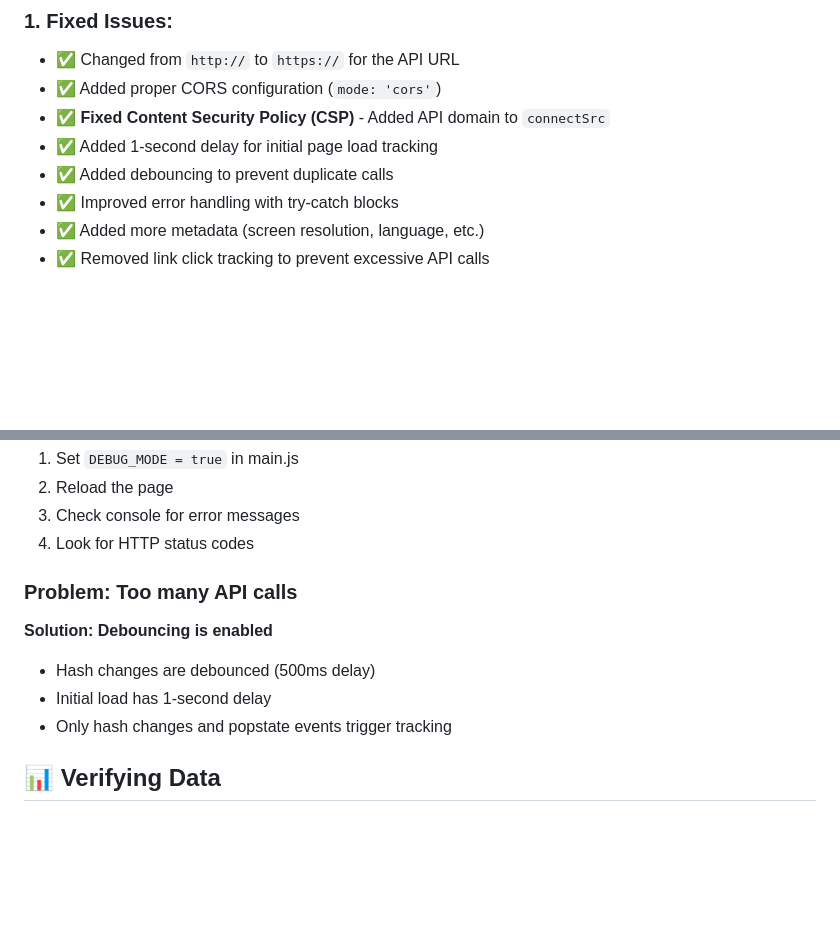
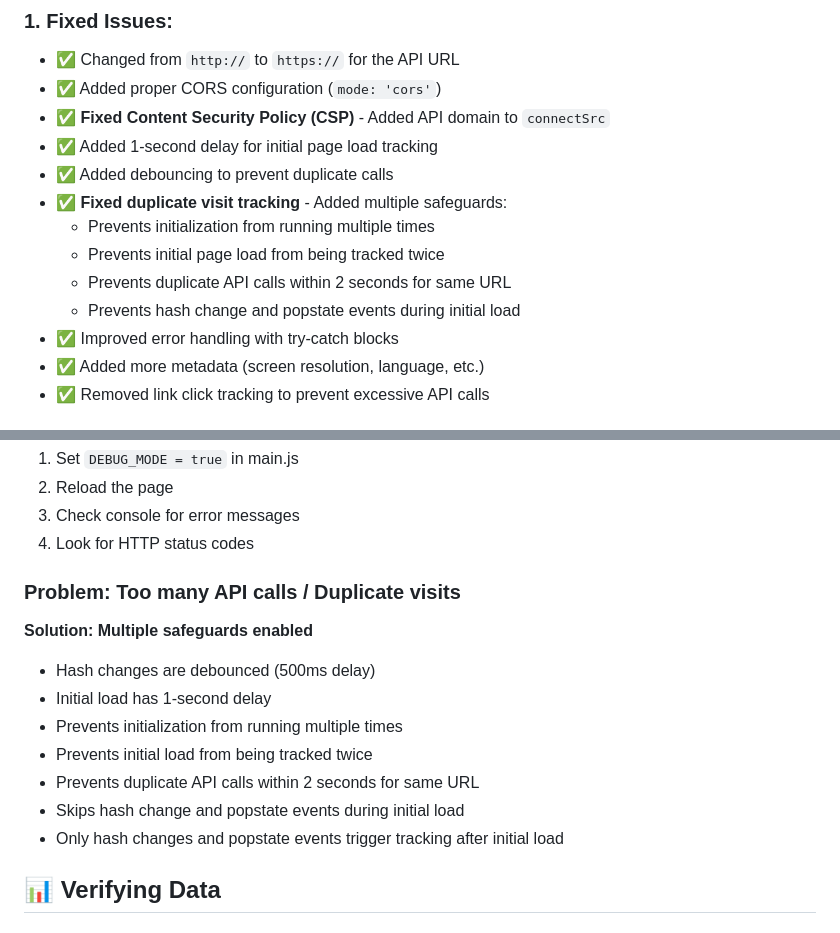
Before and after one commit to tech-workspace/nxs, a Markdown page: TEST_VISIT_TRACKING.md, 2 parts joined by grey strips. Rendered like a GitHub page; blank space fills up the shorter version.

Commit message:
fix visit issue, to prevent record visit twice v1

```diff
--- a/TEST_VISIT_TRACKING.md
+++ b/TEST_VISIT_TRACKING.md
@@ -8,6 +8,11 @@
 - ✅ **Fixed Content Security Policy (CSP)** - Added API domain to `connectSrc`
 - ✅ Added 1-second delay for initial page load tracking
 - ✅ Added debouncing to prevent duplicate calls
+- ✅ **Fixed duplicate visit tracking** - Added multiple safeguards:
+  - Prevents initialization from running multiple times
+  - Prevents initial page load from being tracked twice
+  - Prevents duplicate API calls within 2 seconds for same URL
+  - Prevents hash change and popstate events during initial load
 - ✅ Improved error handling with try-catch blocks
 - ✅ Added more metadata (screen resolution, language, etc.)
 - ✅ Removed link click tracking to prevent excessive API calls
@@ -132,12 +137,16 @@ curl -X POST https://apigateway.up.railway.app/v1/visits \
 3. Check console for error messages
 4. Look for HTTP status codes
 
-### **Problem: Too many API calls**
+### **Problem: Too many API calls / Duplicate visits**
 
-**Solution: Debouncing is enabled**
+**Solution: Multiple safeguards enabled**
 - Hash changes are debounced (500ms delay)
 - Initial load has 1-second delay
-- Only hash changes and popstate events trigger tracking
+- Prevents initialization from running multiple times
+- Prevents initial load from being tracked twice
+- Prevents duplicate API calls within 2 seconds for same URL
+- Skips hash change and popstate events during initial load
+- Only hash changes and popstate events trigger tracking after initial load
 
 ## 📊 Verifying Data
 
```
